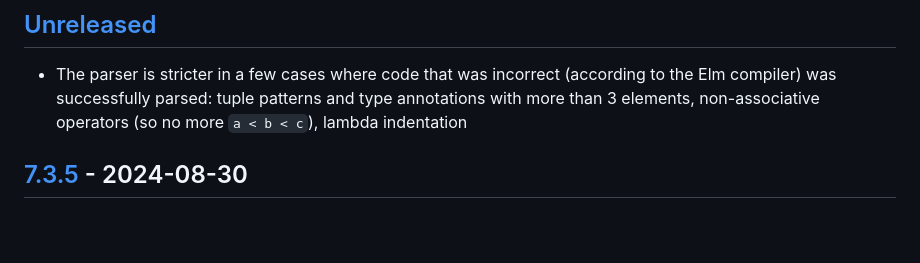
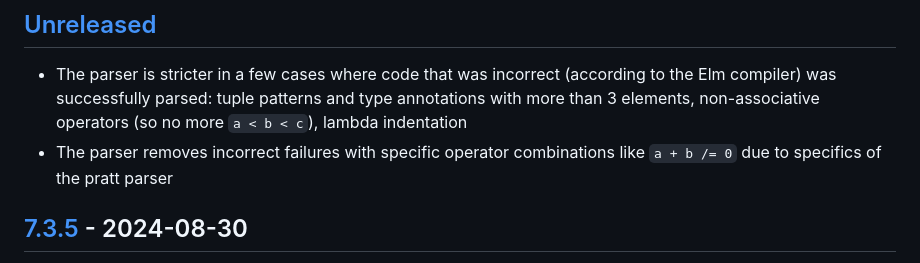
Before and after one commit to stil4m/elm-syntax, a Markdown page: CHANGELOG.md, the part around the change. GitHub-like rendering; blank space fills up the shorter version.

Commit message:
mention fixed incorrect failures on specific operator combinations in changelog

```diff
--- a/CHANGELOG.md
+++ b/CHANGELOG.md
@@ -3,6 +3,7 @@
 ## [Unreleased]
 
 - The parser is stricter in a few cases where code that was incorrect (according to the Elm compiler) was successfully parsed: tuple patterns and type annotations with more than 3 elements, non-associative operators (so no more `a < b < c`), lambda indentation
+- The parser removes incorrect failures with specific operator combinations like `a + b /= 0` due to specifics of the pratt parser
 
 ## [7.3.5] - 2024-08-30
 
```
